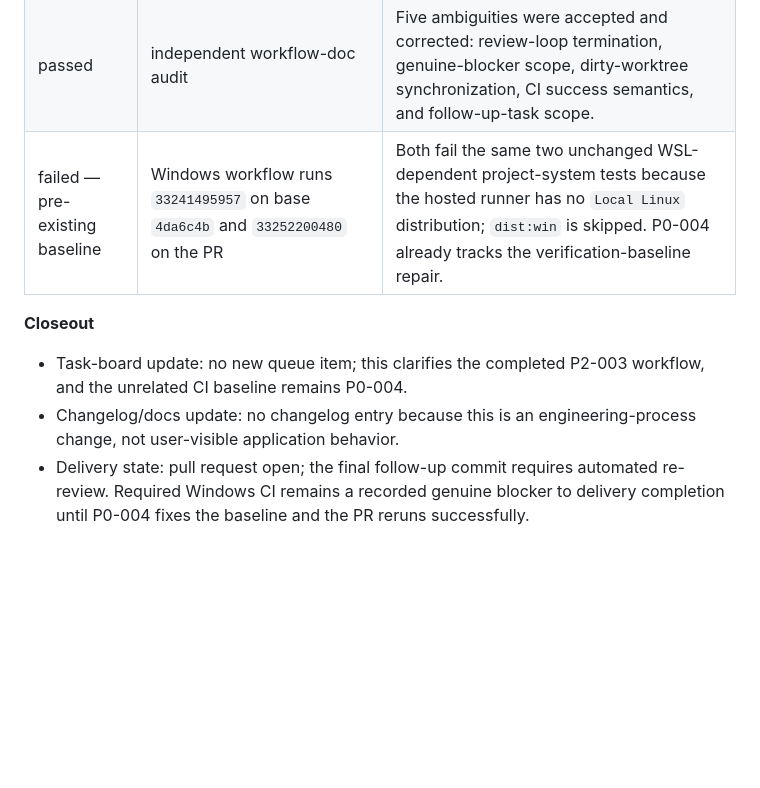
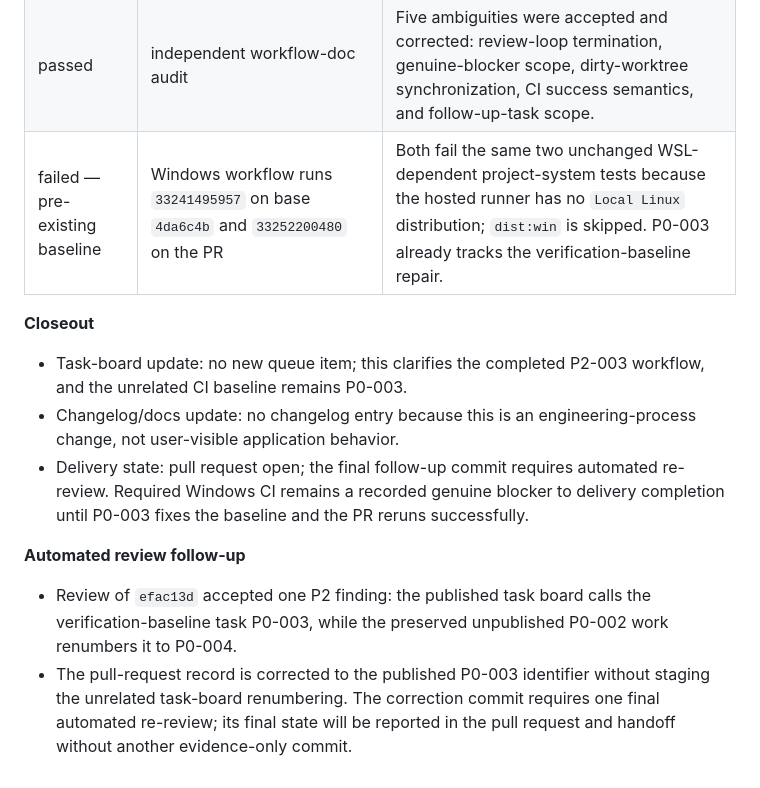
Before and after one commit to beautysamurai/workbench, a Markdown page: WORKBENCH_PROGRESS.md, the part around the change. GitHub-like rendering; blank space fills up the shorter version.

Commit message:
Correct CI follow-up task reference

```diff
--- a/WORKBENCH_PROGRESS.md
+++ b/WORKBENCH_PROGRESS.md
@@ -303,10 +303,15 @@ Append new entries below this heading. Keep commands and outcomes exact; concise
 | passed | scoped branch/commit review against `origin/main` | Original commit `ac1b895` changed exactly the three workflow Markdown files; unrelated working-tree files remained unstaged and unpublished. |
 | passed | GitHub automated review of `ac1b895` | Completed with no review comments or unresolved threads. |
 | passed | independent workflow-doc audit | Five ambiguities were accepted and corrected: review-loop termination, genuine-blocker scope, dirty-worktree synchronization, CI success semantics, and follow-up-task scope. |
-| failed — pre-existing baseline | Windows workflow runs `33241495957` on base `4da6c4b` and `33252200480` on the PR | Both fail the same two unchanged WSL-dependent project-system tests because the hosted runner has no `Local Linux` distribution; `dist:win` is skipped. P0-004 already tracks the verification-baseline repair. |
+| failed — pre-existing baseline | Windows workflow runs `33241495957` on base `4da6c4b` and `33252200480` on the PR | Both fail the same two unchanged WSL-dependent project-system tests because the hosted runner has no `Local Linux` distribution; `dist:win` is skipped. P0-003 already tracks the verification-baseline repair. |
 
 **Closeout**
 
-- Task-board update: no new queue item; this clarifies the completed P2-003 workflow, and the unrelated CI baseline remains P0-004.
+- Task-board update: no new queue item; this clarifies the completed P2-003 workflow, and the unrelated CI baseline remains P0-003.
 - Changelog/docs update: no changelog entry because this is an engineering-process change, not user-visible application behavior.
-- Delivery state: pull request open; the final follow-up commit requires automated re-review. Required Windows CI remains a recorded genuine blocker to delivery completion until P0-004 fixes the baseline and the PR reruns successfully.
+- Delivery state: pull request open; the final follow-up commit requires automated re-review. Required Windows CI remains a recorded genuine blocker to delivery completion until P0-003 fixes the baseline and the PR reruns successfully.
+
+**Automated review follow-up**
+
+- Review of `efac13d` accepted one P2 finding: the published task board calls the verification-baseline task P0-003, while the preserved unpublished P0-002 work renumbers it to P0-004.
+- The pull-request record is corrected to the published P0-003 identifier without staging the unrelated task-board renumbering. The correction commit requires one final automated re-review; its final state will be reported in the pull request and handoff without another evidence-only commit.
```
